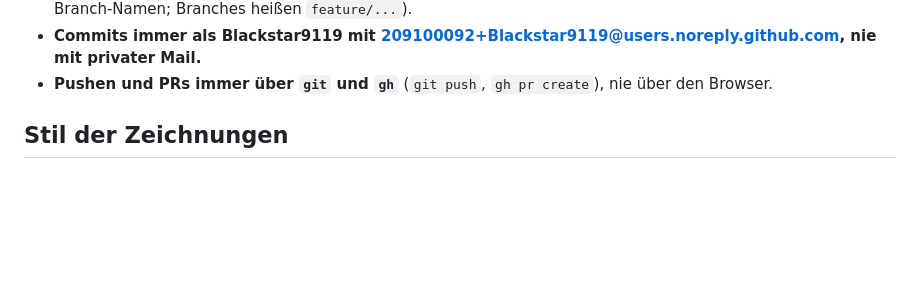
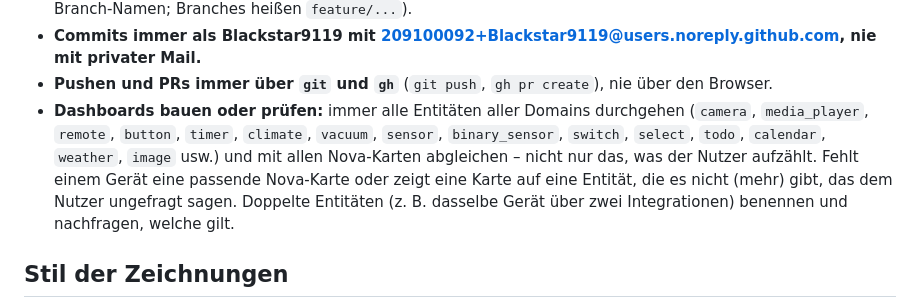
Before and after one commit to Blackstar9119/nova-cards, a Markdown page: AGENTS.md, the part around the change. Rendered like a GitHub page; blank space fills up the shorter version.

Commit message:
AGENTS.md: Dashboards immer gegen alle Entitäten und Nova-Karten prüfen

```diff
--- a/AGENTS.md
+++ b/AGENTS.md
@@ -116,6 +116,11 @@ hacs.json             HACS-Metadaten
   (auch nicht in Branch-Namen; Branches heißen `feature/...`).
 - **Commits immer als Blackstar9119 mit 209100092+Blackstar9119@users.noreply.github.com, nie mit privater Mail.**
 - **Pushen und PRs immer über `git` und `gh`** (`git push`, `gh pr create`), nie über den Browser.
+- **Dashboards bauen oder prüfen:** immer alle Entitäten aller Domains durchgehen (`camera`, `media_player`, `remote`, `button`,
+  `timer`, `climate`, `vacuum`, `sensor`, `binary_sensor`, `switch`, `select`, `todo`, `calendar`, `weather`, `image` usw.) und mit
+  allen Nova-Karten abgleichen – nicht nur das, was der Nutzer aufzählt. Fehlt einem Gerät eine passende Nova-Karte oder zeigt
+  eine Karte auf eine Entität, die es nicht (mehr) gibt, das dem Nutzer ungefragt sagen. Doppelte Entitäten (z. B. dasselbe Gerät
+  über zwei Integrationen) benennen und nachfragen, welche gilt.
 
 ## Stil der Zeichnungen
 
```
